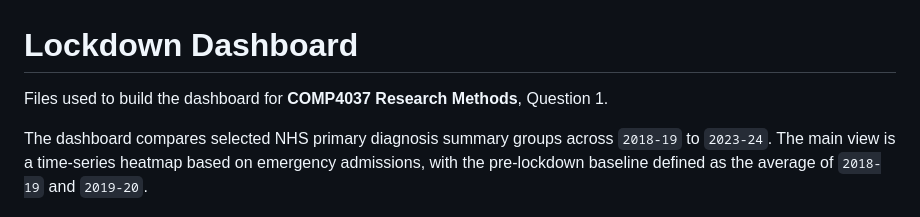
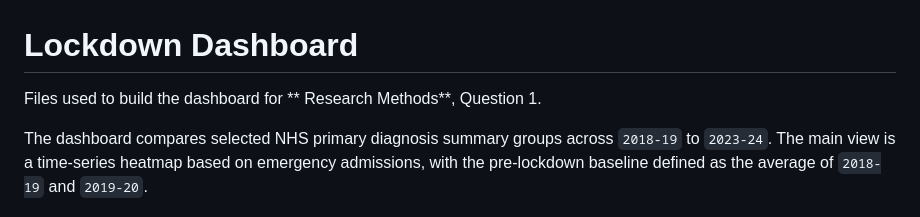
Before and after one commit to hjj332/data-visualization, a Markdown page: README.md, the part around the change. Drawn GitHub-style.

```diff
--- a/README.md
+++ b/README.md
@@ -1,6 +1,6 @@
 #  Lockdown Dashboard
 
-Files used to build the dashboard for **COMP4037 Research Methods**, Question 1.
+Files used to build the dashboard for ** Research Methods**, Question 1.
 
 The dashboard compares selected NHS primary diagnosis summary groups across `2018-19` to `2023-24`. The main view is a time-series heatmap based on emergency admissions, with the pre-lockdown baseline defined as the average of `2018-19` and `2019-20`.
 
```
